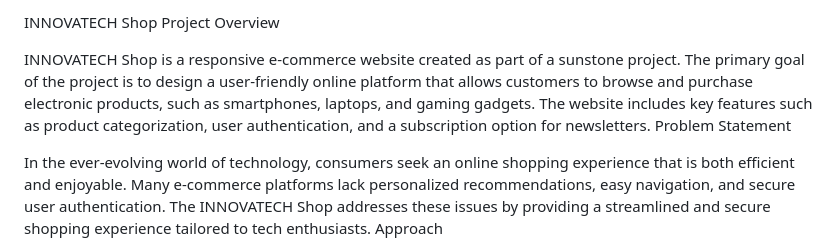
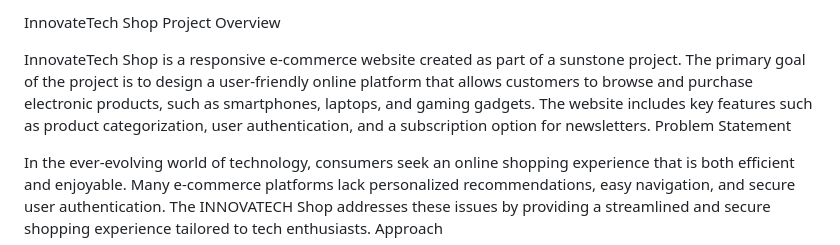
Before and after one commit to Mohdsamiikhan/ecommerce-website, a Markdown page: README.md, the part around the change. Rendered like a GitHub page.

```diff
--- a/README.md
+++ b/README.md
@@ -1,7 +1,7 @@
-INNOVATECH Shop
+InnovateTech Shop
 Project Overview
 
-INNOVATECH Shop is a responsive e-commerce website created as part of a sunstone project. The primary goal of the project is to design a user-friendly online platform that allows customers to browse and purchase electronic products, such as smartphones, laptops, and gaming gadgets. The website includes key features such as product categorization, user authentication, and a subscription option for newsletters.
+InnovateTech Shop is a responsive e-commerce website created as part of a sunstone project. The primary goal of the project is to design a user-friendly online platform that allows customers to browse and purchase electronic products, such as smartphones, laptops, and gaming gadgets. The website includes key features such as product categorization, user authentication, and a subscription option for newsletters.
 Problem Statement
 
 In the ever-evolving world of technology, consumers seek an online shopping experience that is both efficient and enjoyable. Many e-commerce platforms lack personalized recommendations, easy navigation, and secure user authentication. The INNOVATECH Shop addresses these issues by providing a streamlined and secure shopping experience tailored to tech enthusiasts.
```
